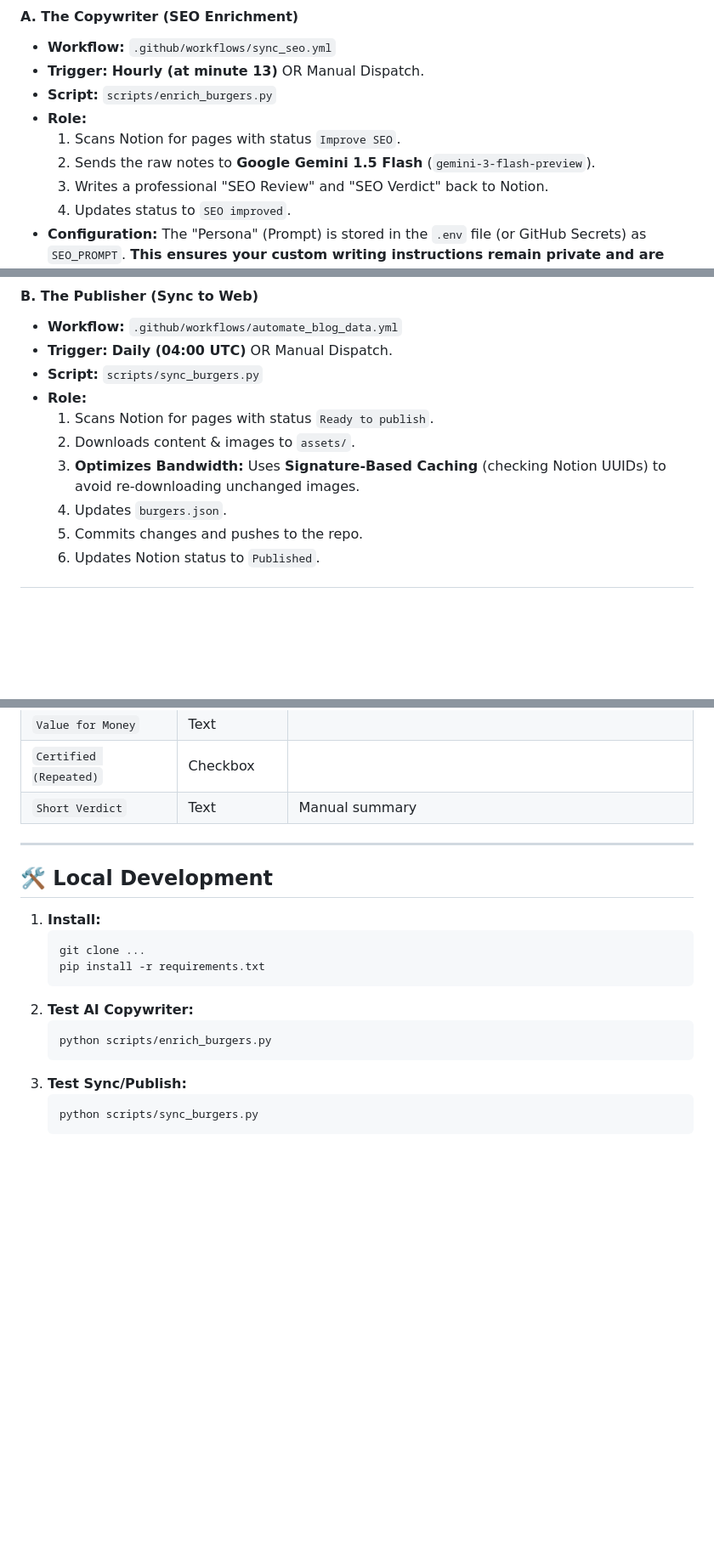
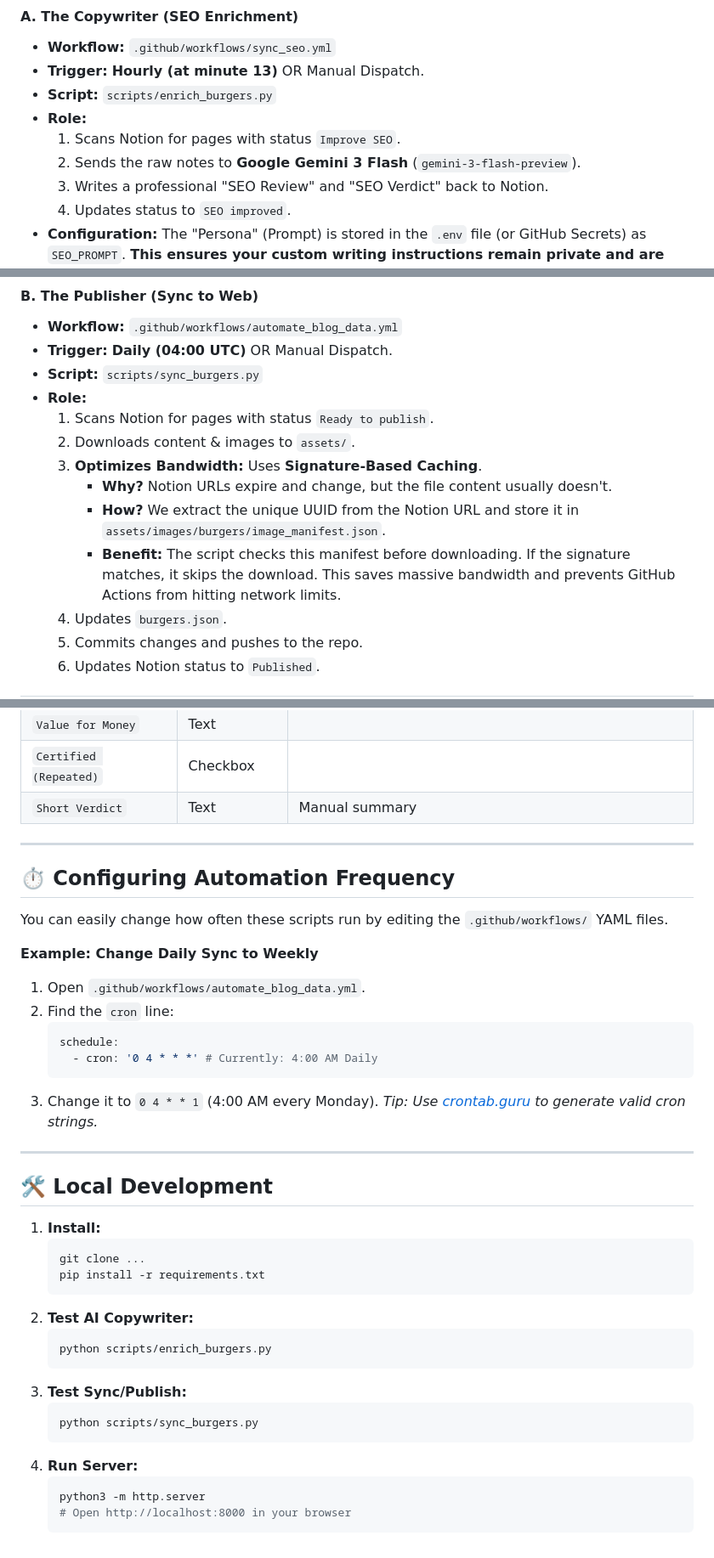
Before and after one commit to scrublife93/scrublife93.github.io, a Markdown page: README.md, 3 parts joined by grey strips. Shown at 85% size. GitHub-like rendering; blank space fills up the shorter version.

Commit message:
Refine README: Add Server, Manifest, and Config details

````diff
--- a/README.md
+++ b/README.md
@@ -30,7 +32,7 @@ We have two distinct automated workflows that function as a pipeline.
 *   **Script:** `scripts/enrich_burgers.py`
 *   **Role:**
     1.  Scans Notion for pages with status `Improve SEO`.
-    2.  Sends the raw notes to **Google Gemini 1.5 Flash** (`gemini-3-flash-preview`).
+    2.  Sends the raw notes to **Google Gemini 3 Flash** (`gemini-3-flash-preview`).
     3.  Writes a professional "SEO Review" and "SEO Verdict" back to Notion.
     4.  Updates status to `SEO improved`.
 *   **Configuration:** The "Persona" (Prompt) is stored in the `.env` file (or GitHub Secrets) as `SEO_PROMPT`. **This ensures your custom writing instructions remain private and are not exposed in the public repo code.**
@@ -42,7 +44,10 @@ We have two distinct automated workflows that function as a pipeline.
 *   **Role:**
     1.  Scans Notion for pages with status `Ready to publish`.
     2.  Downloads content & images to `assets/`.
-    3.  **Optimizes Bandwidth:** Uses **Signature-Based Caching** (checking Notion UUIDs) to avoid re-downloading unchanged images.
+    3.  **Optimizes Bandwidth:** Uses **Signature-Based Caching**.
+        *   **Why?** Notion URLs expire and change, but the file content usually doesn't.
+        *   **How?** We extract the unique UUID from the Notion URL and store it in `assets/images/burgers/image_manifest.json`.
+        *   **Benefit:** The script checks this manifest before downloading. If the signature matches, it skips the download. This saves massive bandwidth and prevents GitHub Actions from hitting network limits.
     4.  Updates `burgers.json`.
     5.  Commits changes and pushes to the repo.
     6.  Updates Notion status to `Published`.
@@ -90,6 +95,22 @@ The scripts rely on specific property names. If you change these in Notion, the
 
 ---
 
+## ⏱️ Configuring Automation Frequency
+
+You can easily change how often these scripts run by editing the `.github/workflows/` YAML files.
+
+**Example: Change Daily Sync to Weekly**
+1.  Open `.github/workflows/automate_blog_data.yml`.
+2.  Find the `cron` line:
+    ```yaml
+    schedule:
+      - cron: '0 4 * * *' # Currently: 4:00 AM Daily
+    ```
+3.  Change it to `0 4 * * 1` (4:00 AM every Monday).
+*Tip: Use [crontab.guru](https://crontab.guru) to generate valid cron strings.*
+
+---
+
 ## 🛠️ Local Development
 
 1.  **Install:**
@@ -105,3 +126,8 @@ The scripts rely on specific property names. If you change these in Notion, the
     ```bash
     python scripts/sync_burgers.py
     ```
+4.  **Run Server:**
+    ```bash
+    python3 -m http.server
+    # Open http://localhost:8000 in your browser
+    ```
````
Also changed, not shown: other parts of README.md (+2 -0 lines).
